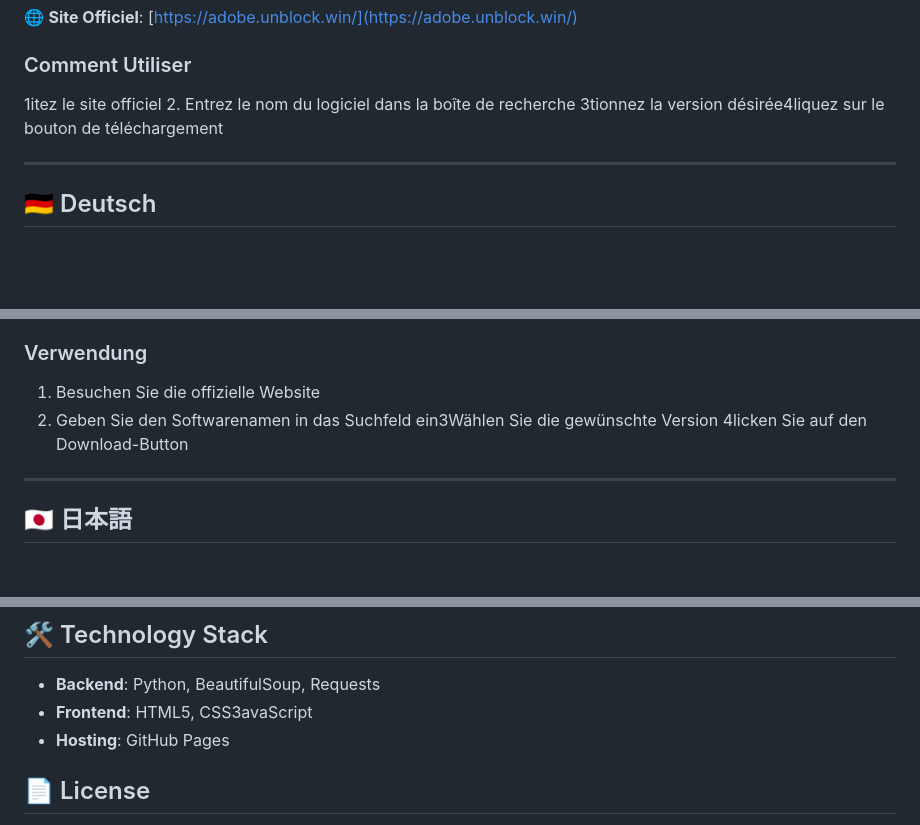
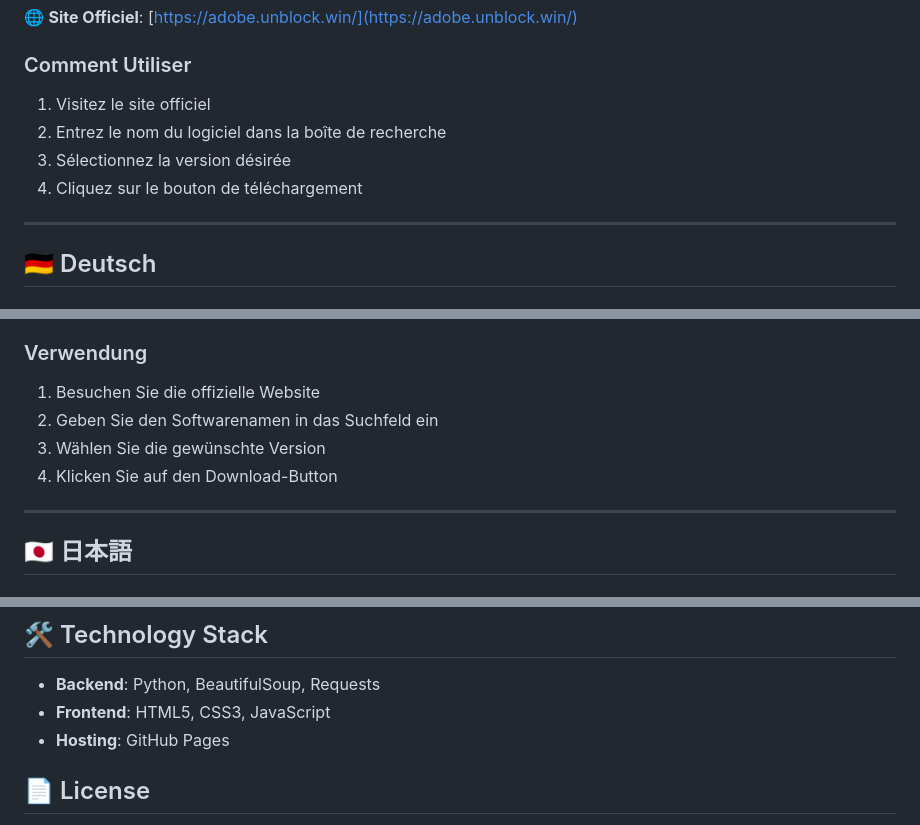
Before and after one commit to wangzhenjjcn/AdobeGenP2, a Markdown page: README.md, 3 parts joined by grey strips. GitHub-like rendering; blank space fills up the shorter version.

```diff
--- a/README.md
+++ b/README.md
@@ -46,9 +48,10 @@ Adobe GenP Downloads est un centre de téléchargement professionnel de logiciel
 🌐 **Site Officiel**: [https://adobe.unblock.win/](https://adobe.unblock.win/)
 
 ### Comment Utiliser
-1itez le site officiel
+1. Visitez le site officiel
 2. Entrez le nom du logiciel dans la boîte de recherche
-3tionnez la version désirée4liquez sur le bouton de téléchargement
+3. Sélectionnez la version désirée
+4. Cliquez sur le bouton de téléchargement
 
 ---
 
@@ -62,8 +65,9 @@ Adobe GenP Downloads ist ein professionelles Adobe-Software-Downloadzentrum, das
 
 ### Verwendung
 1. Besuchen Sie die offizielle Website
-2. Geben Sie den Softwarenamen in das Suchfeld ein3Wählen Sie die gewünschte Version
-4licken Sie auf den Download-Button
+2. Geben Sie den Softwarenamen in das Suchfeld ein
+3. Wählen Sie die gewünschte Version
+4. Klicken Sie auf den Download-Button
 
 ---
 
@@ -93,7 +98,7 @@ Adobe GenP Downloadsは、Photoshop、Illustrator、Premiere Proなどを含むA
 ## 🛠️ Technology Stack
 
 - **Backend**: Python, BeautifulSoup, Requests
-- **Frontend**: HTML5, CSS3avaScript
+- **Frontend**: HTML5, CSS3, JavaScript
 - **Hosting**: GitHub Pages
 
 ## 📄 License
```
Also changed, not shown: other parts of README.md (+11 -8 lines).
